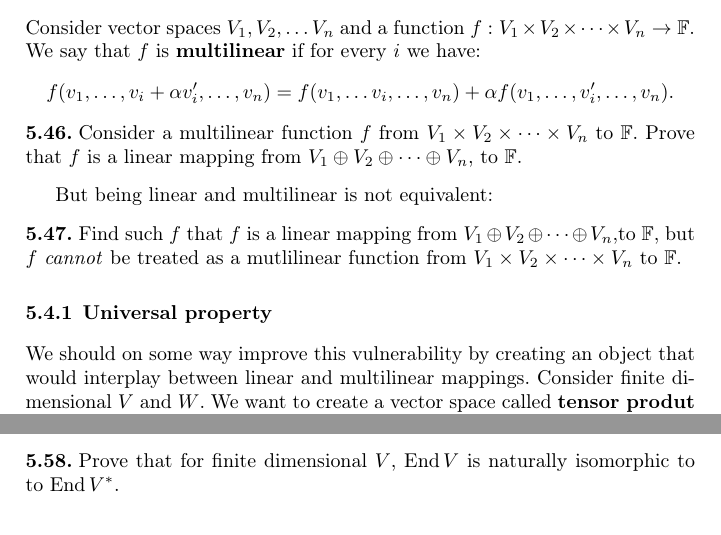
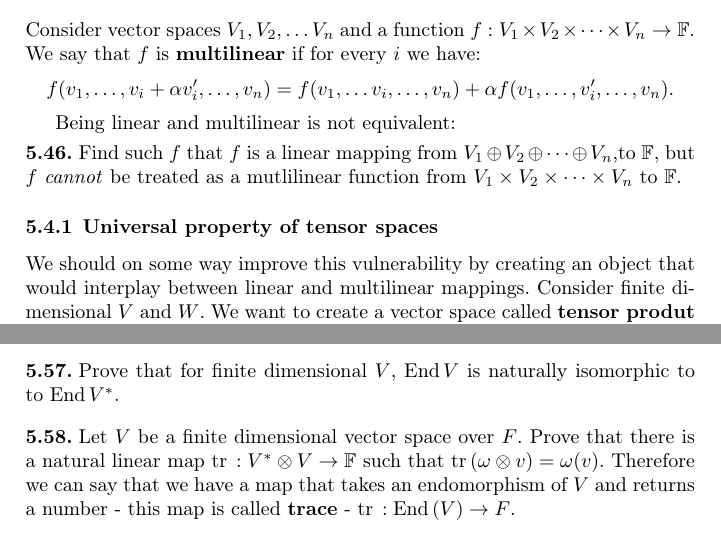
Before and after one commit to pawel-czyz/MathematicalPhysics, a LaTeX thesis (rawLectureNotes/book.tex, which reads rawLectureNotes/linear_algebra.tex): two parts of pages 52 and 54 of 55, joined at a grey line, cut so that both start at the same text. Compiled offline with pdfLaTeX.

Commit message:
Minor bug fixes, beginning of trace

```diff
--- a/rawLectureNotes/book.tex
+++ b/rawLectureNotes/book.tex
@@ -51,6 +51,7 @@
 \newcommand{\Rank}{\text{rk\,}}
 \newcommand{\BL}{\langle}
 \newcommand{\BR}{\rangle}
+\newcommand{\tr}{\text{tr\,}}
 
 %%%%%%%%%%%%%%%%%%%%%%%%%%%%%%%%%%%%%%%%%%%%%%%%%%%%%%%%%%%%%%%%%%%%%
 
--- a/rawLectureNotes/linear_algebra.tex
+++ b/rawLectureNotes/linear_algebra.tex
@@ -462,19 +462,13 @@ the problem.
 Consider vector spaces $V_1, V_2,\dots V_n$ and a function $f: V_1\times V_2\times\dots\times V_n\to \F$. We say that $f$ is \textbf{multilinear} if for every $i$ we have:
 $$f(v_1,\dots, v_i+\alpha v_i', \dots, v_n) = f(v_1,\dots v_i, \dots, v_n) + \alpha f(v_1,\dots, v_i', \dots, v_n).$$
 
-\begin{prob}
-  Consider a multilinear function $f$ from $V_1\times V_2\times \dots \times V_n$ to $\F$. Prove that $f$ is a linear mapping from $V_1\oplus V_2\oplus\dots\oplus V_n$,
-  to $\F$.
-\end{prob}
-
-But being linear and multilinear is not equivalent:
-
+Being linear and multilinear is not equivalent:
 \begin{prob}
   Find such $f$ that $f$ is a linear mapping from $V_1\oplus V_2\oplus\dots\oplus V_n$,to $\F$, but $f$ \textit{cannot} be treated as a mutlilinear function from
   $V_1\times V_2\times \dots \times V_n$ to $\F$.
 \end{prob}
 
-\subsection{Universal property}
+\subsection{Universal property of tensor spaces}
 
 We should on some way improve this vulnerability by creating an object that would interplay between linear and multilinear mappings.
 Consider finite dimensional $V$ and $W$. We want to create a vector space called \textbf{tensor produt} and denoted as $V\otimes W$ such that:
@@ -579,6 +573,31 @@ For finite dimensional spaces another construction is possible (as we know - tha
   Prove that for finite dimensional $V$, $\End V$ is naturally isomorphic to to $\End V^*$.
 \end{prob}
 
+\begin{prob}
+  Let $V$ be a finite dimensional vector space over $F$. Prove that there is a natural linear map $\tr : V^*\otimes V\to \F$ such that $\tr(\omega\otimes v)=\omega(v)$. Therefore we can say
+  that we have a map that takes an endomorphism of $V$ and returns a number - this map is called \textbf{trace} - $\tr : \End(V)\to F$.
+\end{prob}
+
+
+
+% \subsection{Coordinates and change of basis}
+% Till now we defined everything in terms of algebraic objects - e.g vectors are abstract things that can be added and multiplied by numbers. This is a very powerful approach, enabling one to see deep
+% connections between various structures. We were focused on natural operations and constructions, that did not employ the (not-natural) isomorphism between an $n$-dimensional, abstract, vector spaces and $\F^n$.
+% Sometimes it will be useful to do some calculations using $\F^n$ and extract algebraic or geometrical meaning from obtained tuple of numbers.
+%
+% \begin{exercise}
+%   Let $f:V\to V$ be an automorphism of a finite dimensional vector space. Prove that if $e_1, e_2,\dots e_n$ is a basis for $V$, then $f(e_1), f(e_2),\dots,f(e_n)$ is also a basis.
+% \end{exercise}
+%
+% \begin{definition}
+%   Consider $\F^n$. We say that
+% \end{definition}
+%
+% \begin{definition}
+%   Let $V$ be a $n$-dimensional vector space and $e_1, e_2,\dots e_n$ be a
+% \end{definition}
+
+
 % \subsection{Exterior algebra}
 % We characterised tensor space by it's universal property and then constructed such a space. There is a concept, very related to tensors, called exterior algebra.
 %
```
Also changed, not shown: Problems.pdf, rawLectureNotes/book.pdf, 1 other file.
